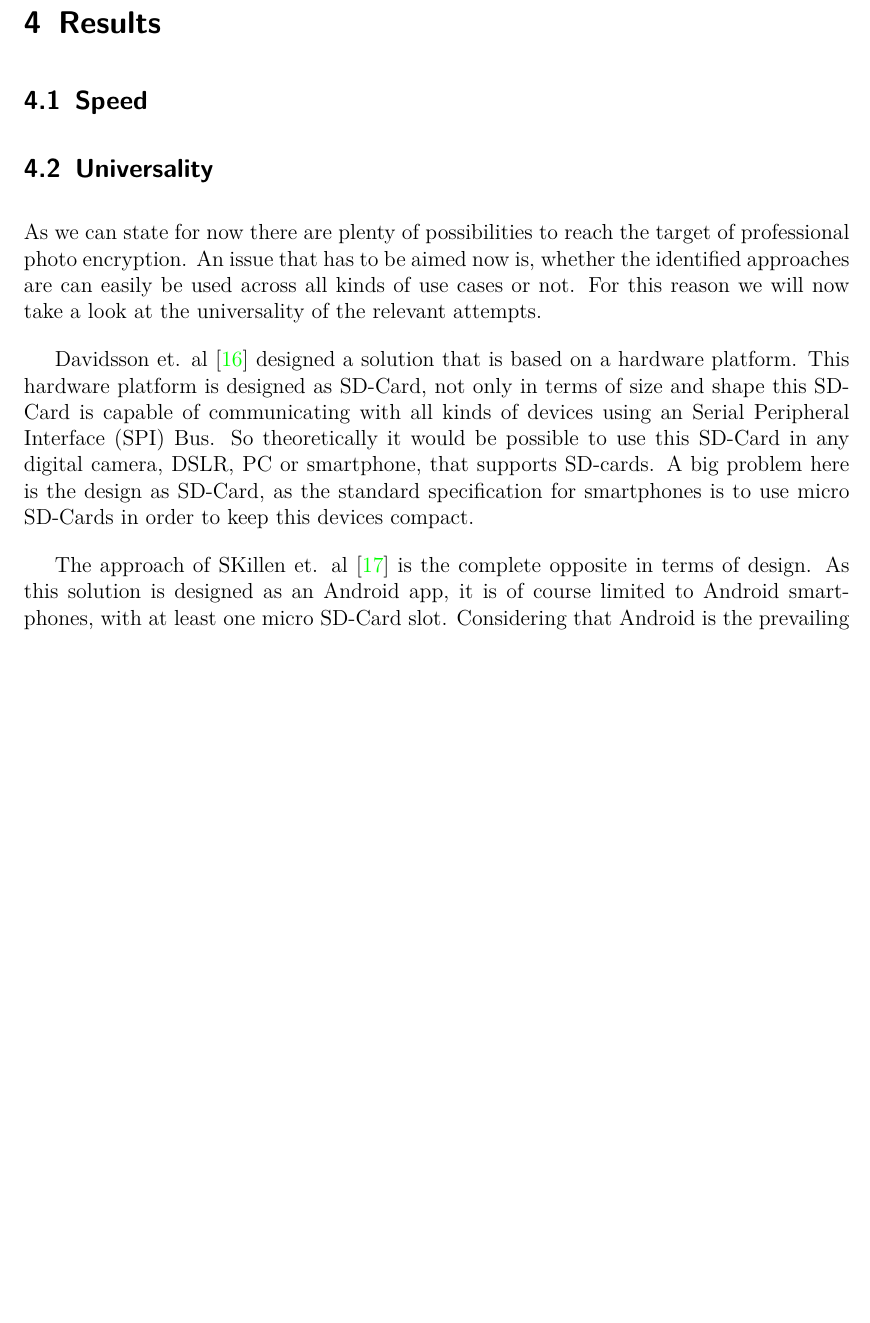
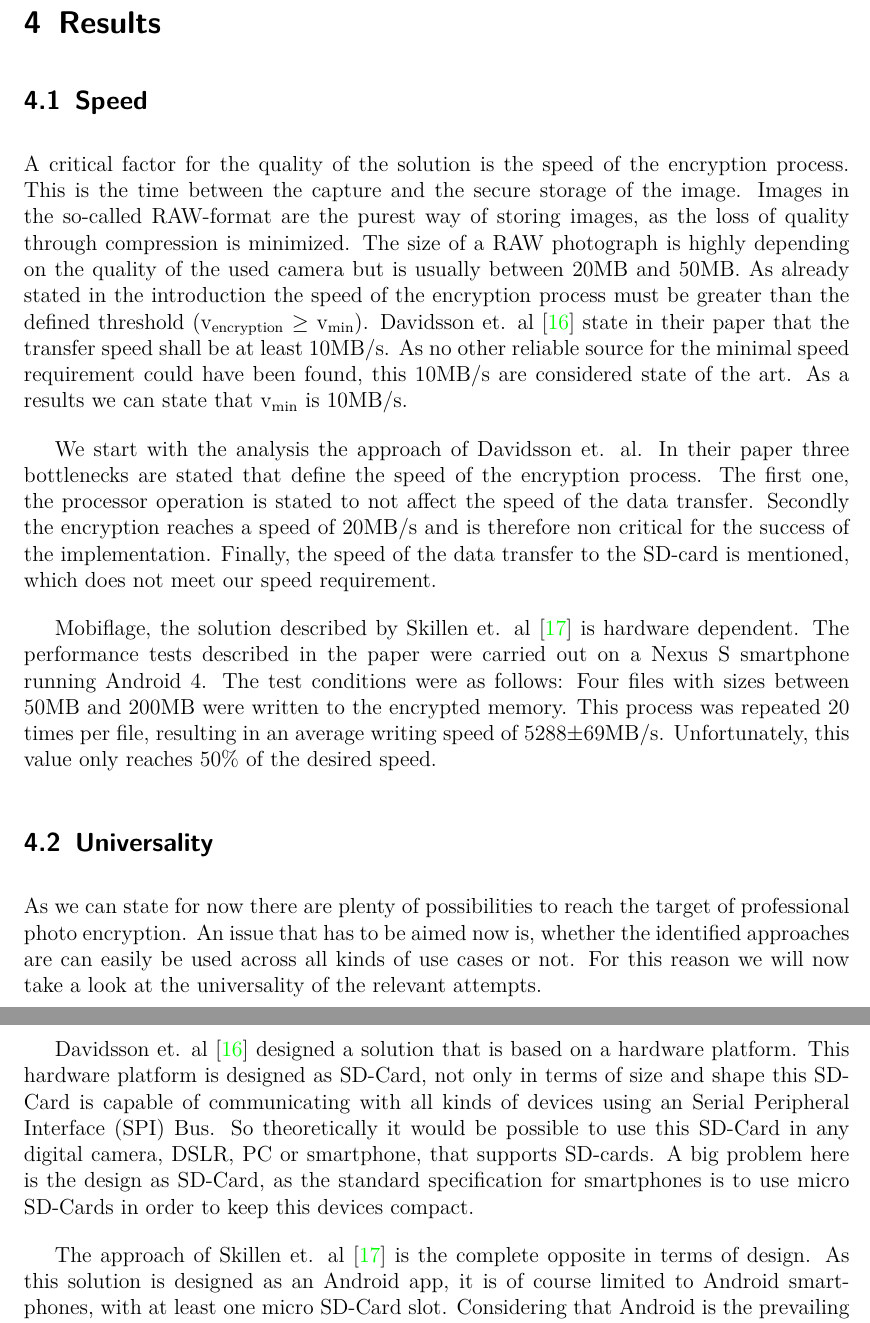
Before and after one commit to ProjektMedInf/ProjMedInf, a LaTeX document (star-report/star-report.tex): part of page 10 of 13 before the commit and two parts of pages 10 and 11 of 14 after it, the two joined at a grey line, cut so that both start at the same text, the shorter picture padded with empty space. Compiled offline with pdfLaTeX.

Commit message:
Add speed section

```diff
--- a/star-report/star-report.tex
+++ b/star-report/star-report.tex
@@ -10,6 +10,7 @@
 \newcommand{\dokumenttyp}{Image Encryption in Medicine}
 \usepackage{xcolor}
 \usepackage{amsmath}
+\usepackage{siunitx}
 \newcommand\todo[1]{\textcolor{red}{#1}}
 
 \begin{document}
@@ -255,6 +256,27 @@ were there any other constraints (e.g., year of publication, particular applicat
 \section{Results}
 
 \subsection{Speed}
+A critical factor for the quality of the solution is the speed of the encryption process.
+This is the time between the capture and the secure storage of the image.
+Images in the so-called RAW-format are the purest way of storing images, as the loss of quality through compression is minimized.
+The size of a RAW photograph is highly depending on the quality of the used camera but is usually between 20MB and 50MB.
+As already stated in the introduction the speed of the encryption process must be greater than the defined threshold (v\textsubscript{encryption} $\geq$ v\textsubscript{min}).
+Davidsson et. al \cite{Davidsson2016} state in their paper that the transfer speed shall be at least 10MB/s.
+As no other reliable source for the minimal speed requirement could have been found, this 10MB/s are considered state of the art.
+As a results we can state that v\textsubscript{min} is 10MB/s.
+
+We start with the analysis the approach of Davidsson et. al.
+In their paper three bottlenecks are stated that define the speed of the encryption process.
+The first one, the processor operation is stated to not affect the speed of the data transfer.
+Secondly the encryption reaches a speed of 20MB/s and is therefore non critical for the success of the implementation.
+Finally, the speed of the data transfer to the SD-card is mentioned, which does not meet our speed requirement.
+
+Mobiflage, the solution described by Skillen et. al \cite{skillen2013implementing} is hardware dependent.
+The performance tests described in the paper were carried out on a Nexus S smartphone running Android 4.
+The test conditions were as follows:
+Four files with sizes between 50MB and 200MB were written to the encrypted memory.
+This process was repeated 20 times per file, resulting in an average writing speed of 5288$\pm$69MB/s.
+Unfortunately, this value only reaches 50\% of the desired speed.
 
 \subsection{Universality}
 As we can state for now there are plenty of possibilities to reach the target of professional photo encryption.
@@ -266,7 +288,7 @@ This hardware platform is designed as SD-Card, not only in terms of size and sha
 So theoretically it would be possible to use this SD-Card in any digital camera, DSLR, PC or smartphone, that supports SD-cards.
 A big problem here is the design as SD-Card, as the standard specification for smartphones is to use micro SD-Cards in order to keep this devices compact.
 
-The approach of SKillen et. al \cite{skillen2013implementing} is the complete opposite in terms of design.
+The approach of Skillen et. al \cite{skillen2013implementing} is the complete opposite in terms of design.
 As this solution is designed as an Android app, it is of course limited to Android smartphones, with at least one micro SD-Card slot.
 Considering that Android is the prevailing operating system for mobile devices Mobiflage is a promising application in terms of universality, at least for non-professional usage.
 Anyway, porting this application for usage on professional DSLR devices will nearly be impossible unless the DSLR is powered by an Android powered operating system.
```
Also changed, not shown: star-report/star-report.pdf, 2 other files.
